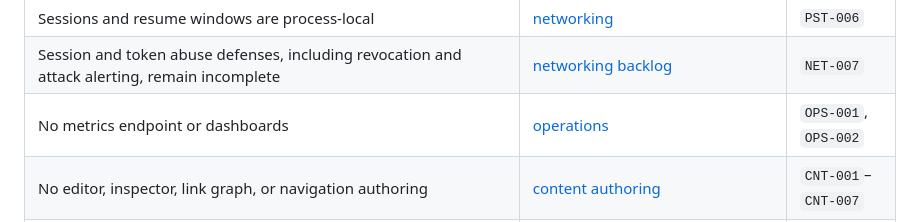
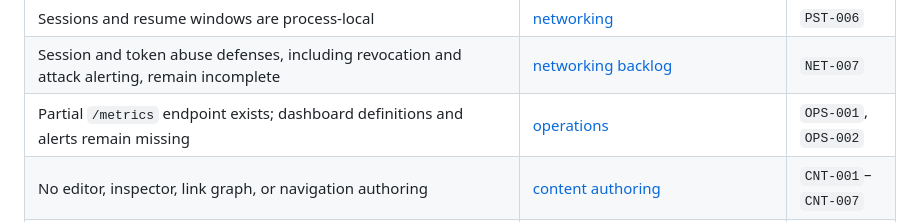
Before and after one commit to cosmosgc/Lynx, a Markdown page: docs/TODO/README.md, the part around the change. Rendered like a GitHub page.

```diff
--- a/docs/TODO/README.md
+++ b/docs/TODO/README.md
@@ -96,7 +96,7 @@ the quick audit; update it when a gap is found or closed.
 | PostgreSQL adapter is plain TCP, no TLS | [operations](../operations.md) | `PST-007`, `NET-003` |
 | Sessions and resume windows are process-local | [networking](../networking.md#reconnect-and-recovery) | `PST-006` |
 | Session and token abuse defenses, including revocation and attack alerting, remain incomplete | [networking backlog](30-networking-security.md#net-007--session-and-token-abuse-defenses) | `NET-007` |
-| No metrics endpoint or dashboards | [operations](../operations.md#metrics-and-logs) | `OPS-001`, `OPS-002` |
+| Partial `/metrics` endpoint exists; dashboard definitions and alerts remain missing | [operations](../operations.md#metrics-and-logs) | `OPS-001`, `OPS-002` |
 | No editor, inspector, link graph, or navigation authoring | [content authoring](../content-authoring.md) | `CNT-001`–`CNT-007` |
 | MCP server and external client are planned only | [AI tooling](../ai-tooling.md) | `CNT-009`, `CNT-010` |
 | User content has schemas/moderation requirements but no implementation | [security](../security.md#content-and-user-generated-content) | `CNT-008`, `NET-009` |
```
Also changed, not shown: docs/TODO/70-testing-quality.md (+3 -2 lines).
